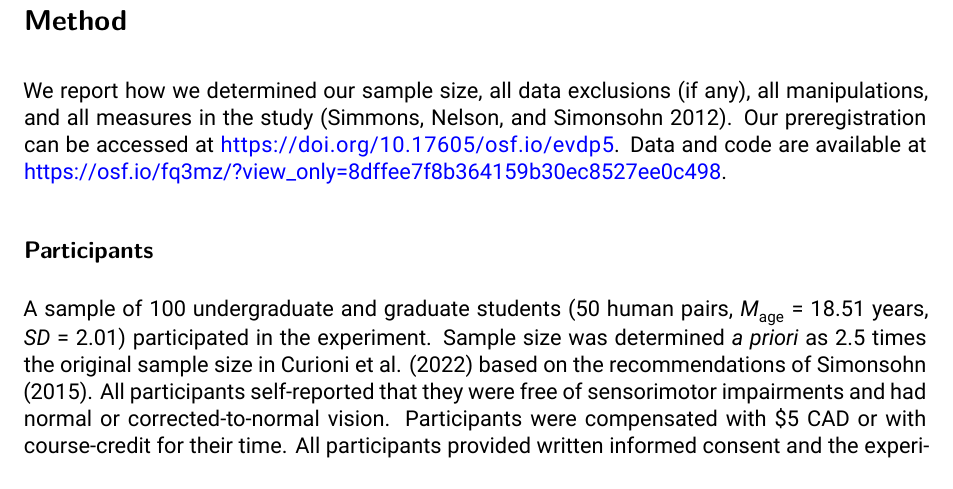
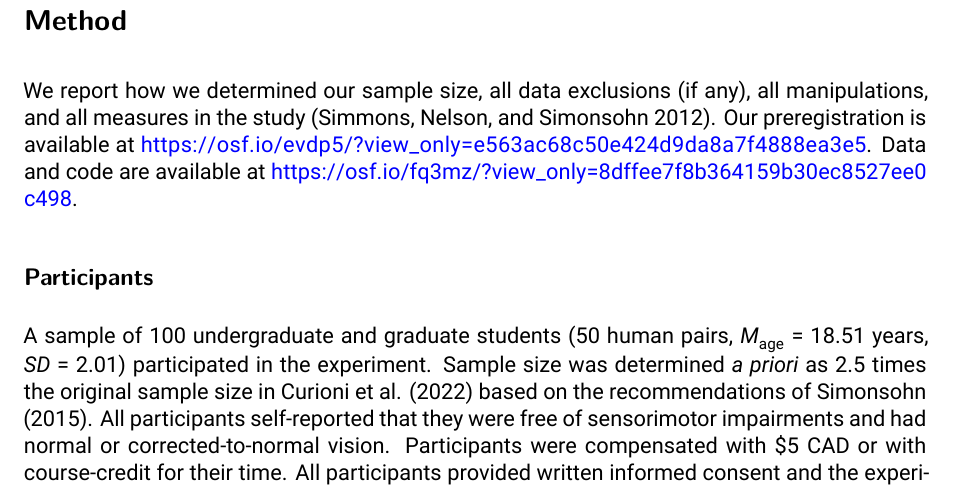
Before and after one commit to cartermaclab/expt_solo-or-joint-action, a Quarto document (docs/r0_manuscript/r0_manuscript.qmd): part of page 3 of 20, cut so that both start at the same text. Rendered offline with R 4.5, knitr and Pandoc in place of Quarto, then LaTeX, with nearby package versions; drawn as R Markdown's standard PDF in place of the format the file asks for; some code elsewhere in the file could not run offline.

Commit message:
change link

```diff
--- a/docs/r0_manuscript/r0_manuscript.qmd
+++ b/docs/r0_manuscript/r0_manuscript.qmd
@@ -169,7 +169,7 @@ Here, we assessed the replicability of Curioni and colleagues' [-@curioni2022] f
 
 # Method
 
-We report how we determined our sample size, all data exclusions (if any), all manipulations, and all measures in the study [@simmons2012]. Our preregistration can be accessed at <https://doi.org/10.17605/osf.io/evdp5>. Data and code are available at <https://osf.io/fq3mz/?view_only=8dffee7f8b364159b30ec8527ee0c498>.
+We report how we determined our sample size, all data exclusions (if any), all manipulations, and all measures in the study [@simmons2012]. Our preregistration is available at <https://osf.io/evdp5/?view_only=e563ac68c50e424d9da8a7f4888ea3e5>. Data and code are available at <https://osf.io/fq3mz/?view_only=8dffee7f8b364159b30ec8527ee0c498>.
 <!-- Data and code are available at <https://github.com/cartermaclab/expt_solo-or-joint-action>.-->
 
 ## Participants
```
Also changed, not shown: docs/r0_manuscript/r0_manuscript.tex, 2 other files.
